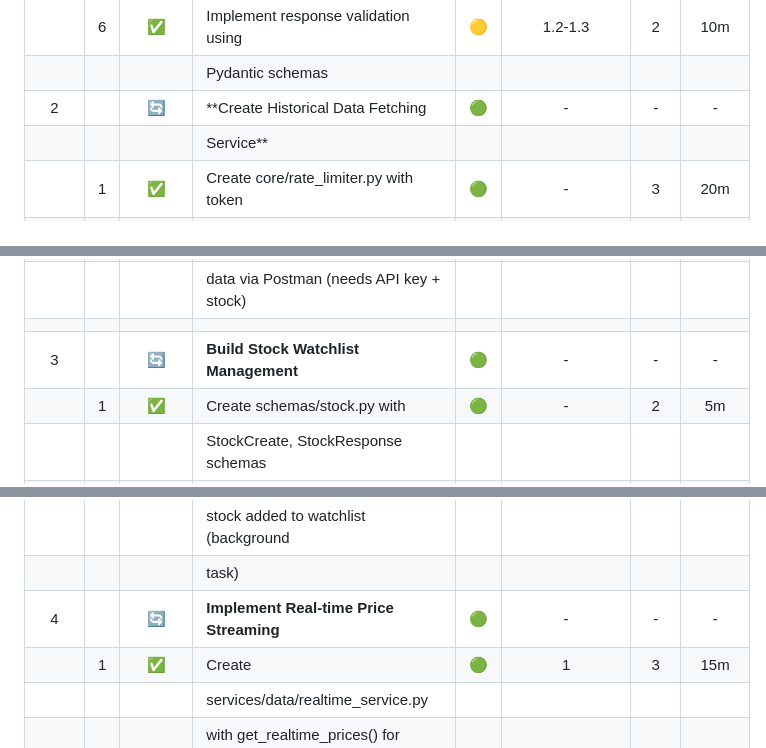
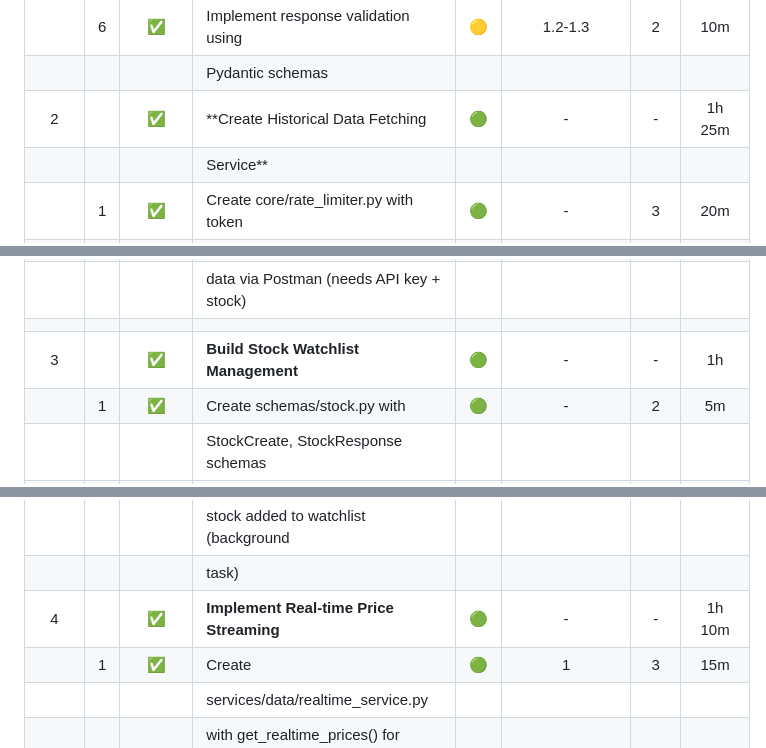
Before and after one commit to khayyamj/day_trader, a Markdown page: tasks/tasks-phase2-market-data.md, 3 parts joined by grey strips. Drawn GitHub-style.

```diff
--- a/tasks/tasks-phase2-market-data.md
+++ b/tasks/tasks-phase2-market-data.md
@@ -62,7 +62,7 @@
 |      |     |        | methods in Python shell with AAPL         |     |              |     |            |
 |      |  6  |   ✅   | Implement response validation using       | 🟡  |     1.2-1.3  |  2  |    10m     |
 |      |     |        | Pydantic schemas                          |     |              |     |            |
-|  2   |     |   🔄   | **Create Historical Data Fetching         | 🟢  |      -       |  -  |     -      |
+|  2   |     |   ✅   | **Create Historical Data Fetching         | 🟢  |      -       |  -  |    1h 25m  |
 |      |     |        | Service**                                 |     |              |     |            |
 |      |  1  |   ✅   | Create core/rate_limiter.py with token    | 🟢  |      -       |  3  |    20m     |
 |      |     |        | bucket algorithm (8 calls/min, 800/day)   |     |              |     |            |
@@ -84,7 +84,7 @@
 |      |  8  |   ⏭️   | Manually test by fetching AAPL 1 year     | 🟡  |     2.7      |  2  |     -      |
 |      |     |        | data via Postman (needs API key + stock)  |     |              |     |            |
 |      |     |        |                                           |     |              |     |            |
-|  3   |     |   🔄   | **Build Stock Watchlist Management**      | 🟢  |      -       |  -  |     -      |
+|  3   |     |   ✅   | **Build Stock Watchlist Management**      | 🟢  |      -       |  -  |    1h      |
 |      |  1  |   ✅   | Create schemas/stock.py with              | 🟢  |      -       |  2  |    5m      |
 |      |     |        | StockCreate, StockResponse schemas        |     |              |     |            |
 |      |  2  |   ✅   | Create api/endpoints/stocks.py with       | 🟡  |     3.1      |  3  |    15m     |
@@ -104,7 +104,7 @@
 |      |  8  |   ✅   | Trigger historical data fetch when        | 🟡  |     2, 3.3   |  3  |    10m     |
 |      |     |        | stock added to watchlist (background      |     |              |     |            |
 |      |     |        | task)                                     |     |              |     |            |
-|  4   |     |   🔄   | **Implement Real-time Price Streaming**   | 🟢  |      -       |  -  |     -      |
+|  4   |     |   ✅   | **Implement Real-time Price Streaming**   | 🟢  |      -       |  -  |    1h 10m  |
 |      |  1  |   ✅   | Create                                    | 🟢  |      1       |  3  |    15m     |
 |      |     |        | services/data/realtime_service.py         |     |              |     |            |
 |      |     |        | with get_realtime_prices() for            |     |              |     |            |
```
Also changed, not shown: other parts of tasks/tasks-phase2-market-data.md (+11 -11 lines), README.md (+29 -4 lines), docs/MARKET_DATA.md (added, +560 -0 lines).
